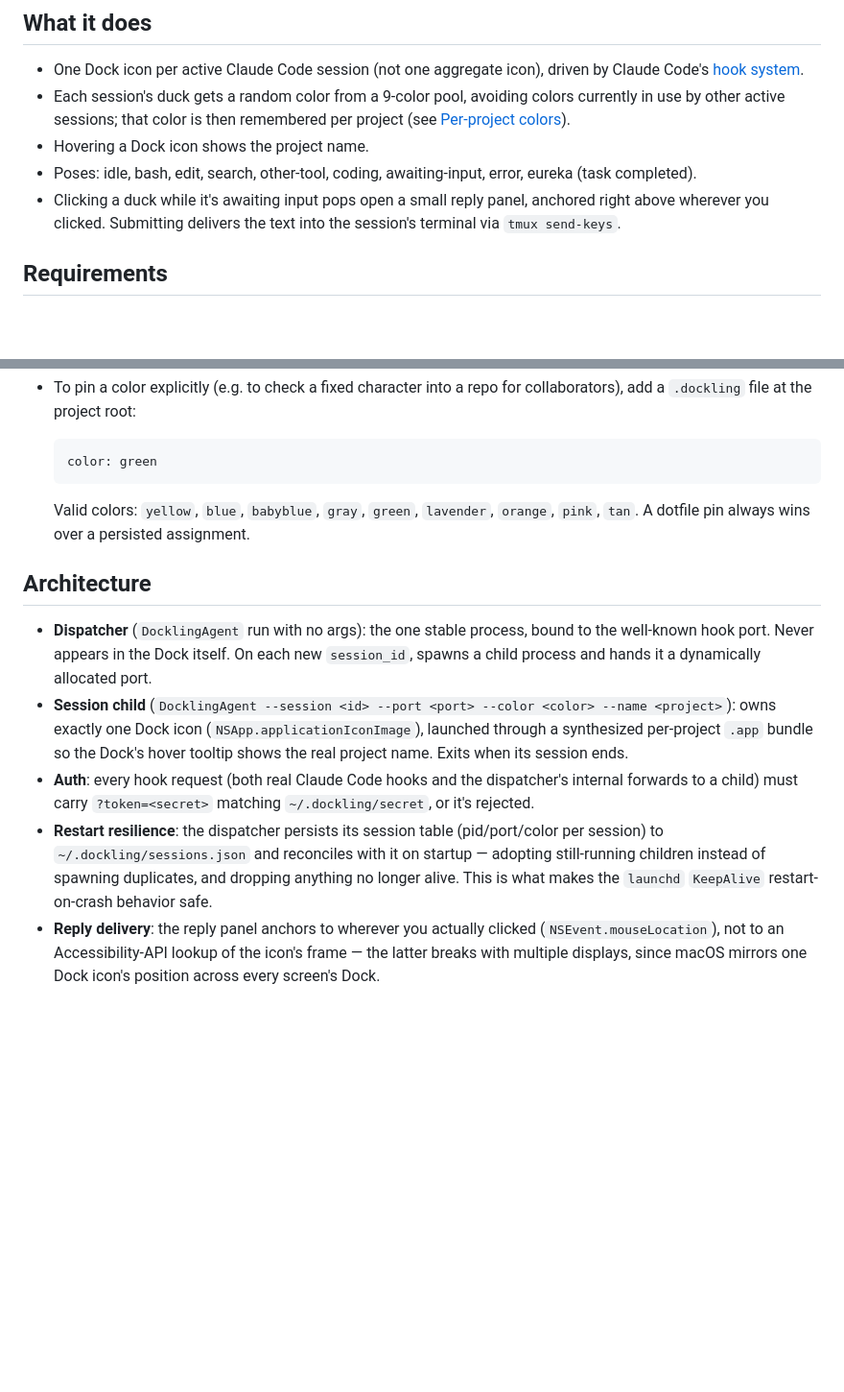
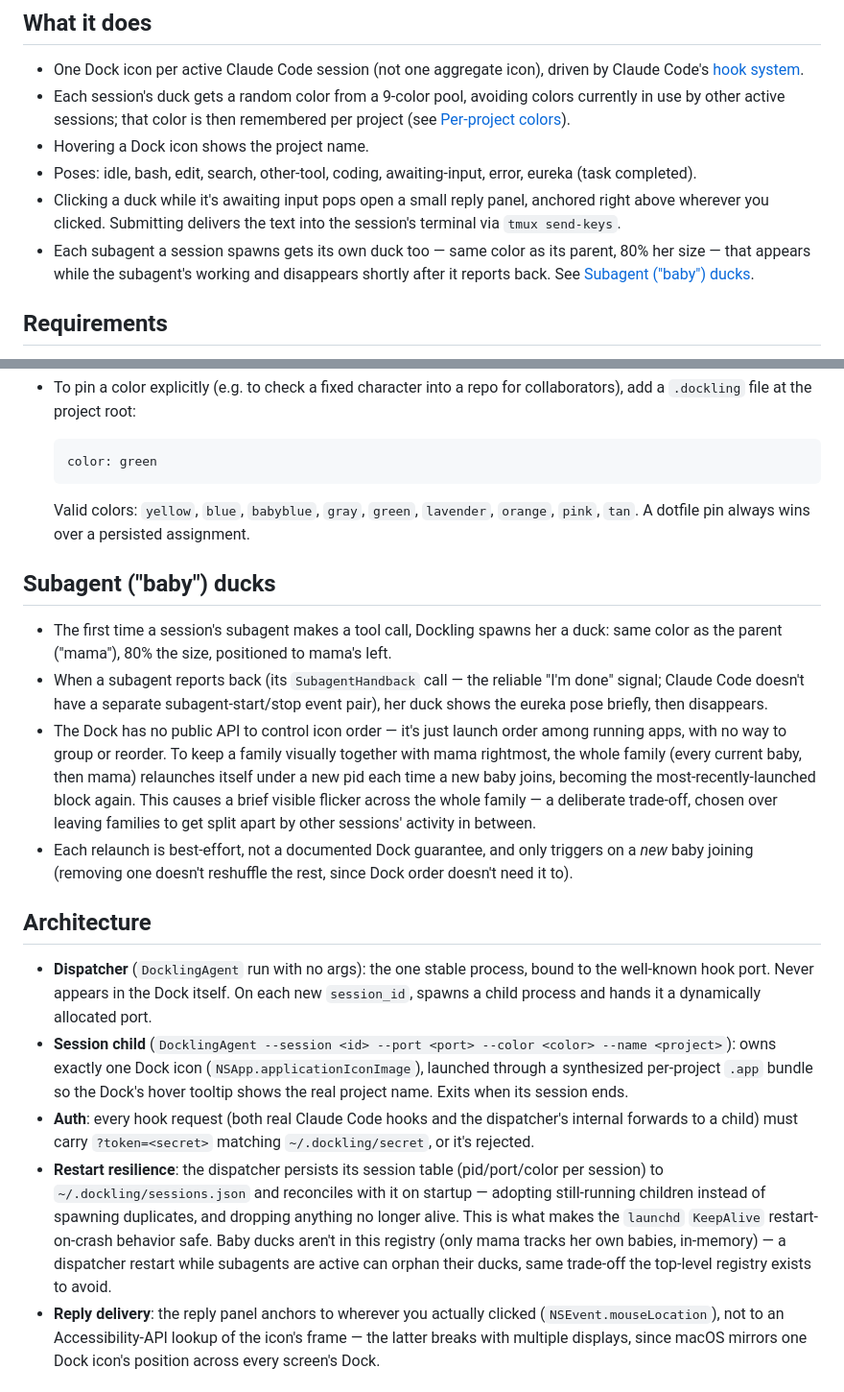
Before and after one commit to abbykatz23/dockling, a Markdown page: README.md, 2 parts joined by grey strips. Shown at 96% size. Rendered like a GitHub page; blank space fills up the shorter version.

Commit message:
Document the subagent baby duck feature in the README

```diff
--- a/README.md
+++ b/README.md
@@ -11,6 +11,7 @@ See [DOCKLING_SPEC.md](./DOCKLING_SPEC.md) for the full design rationale. This R
 - Hovering a Dock icon shows the project name.
 - Poses: idle, bash, edit, search, other-tool, coding, awaiting-input, error, eureka (task completed).
 - Clicking a duck while it's awaiting input pops open a small reply panel, anchored right above wherever you clicked. Submitting delivers the text into the session's terminal via `tmux send-keys`.
+- Each subagent a session spawns gets its own duck too — same color as its parent, 80% her size — that appears while the subagent's working and disappears shortly after it reports back. See [Subagent ("baby") ducks](#subagent-baby-ducks).
 
 ## Requirements
 
@@ -65,12 +66,19 @@ This doesn't apply to the dedicated Claude Code panel in VS Code (a webview, not
 
   Valid colors: `yellow`, `blue`, `babyblue`, `gray`, `green`, `lavender`, `orange`, `pink`, `tan`. A dotfile pin always wins over a persisted assignment.
 
+## Subagent ("baby") ducks
+
+- The first time a session's subagent makes a tool call, Dockling spawns her a duck: same color as the parent ("mama"), 80% the size, positioned to mama's left.
+- When a subagent reports back (its `SubagentHandback` call — the reliable "I'm done" signal; Claude Code doesn't have a separate subagent-start/stop event pair), her duck shows the eureka pose briefly, then disappears.
+- The Dock has no public API to control icon order — it's just launch order among running apps, with no way to group or reorder. To keep a family visually together with mama rightmost, the whole family (every current baby, then mama) relaunches itself under a new pid each time a new baby joins, becoming the most-recently-launched block again. This causes a brief visible flicker across the whole family — a deliberate trade-off, chosen over leaving families to get split apart by other sessions' activity in between.
+- Each relaunch is best-effort, not a documented Dock guarantee, and only triggers on a *new* baby joining (removing one doesn't reshuffle the rest, since Dock order doesn't need it to).
+
 ## Architecture
 
 - **Dispatcher** (`DocklingAgent` run with no args): the one stable process, bound to the well-known hook port. Never appears in the Dock itself. On each new `session_id`, spawns a child process and hands it a dynamically allocated port.
 - **Session child** (`DocklingAgent --session <id> --port <port> --color <color> --name <project>`): owns exactly one Dock icon (`NSApp.applicationIconImage`), launched through a synthesized per-project `.app` bundle so the Dock's hover tooltip shows the real project name. Exits when its session ends.
 - **Auth**: every hook request (both real Claude Code hooks and the dispatcher's internal forwards to a child) must carry `?token=<secret>` matching `~/.dockling/secret`, or it's rejected.
-- **Restart resilience**: the dispatcher persists its session table (pid/port/color per session) to `~/.dockling/sessions.json` and reconciles with it on startup — adopting still-running children instead of spawning duplicates, and dropping anything no longer alive. This is what makes the `launchd` `KeepAlive` restart-on-crash behavior safe.
+- **Restart resilience**: the dispatcher persists its session table (pid/port/color per session) to `~/.dockling/sessions.json` and reconciles with it on startup — adopting still-running children instead of spawning duplicates, and dropping anything no longer alive. This is what makes the `launchd` `KeepAlive` restart-on-crash behavior safe. Baby ducks aren't in this registry (only mama tracks her own babies, in-memory) — a dispatcher restart while subagents are active can orphan their ducks, same trade-off the top-level registry exists to avoid.
 - **Reply delivery**: the reply panel anchors to wherever you actually clicked (`NSEvent.mouseLocation`), not to an Accessibility-API lookup of the icon's frame — the latter breaks with multiple displays, since macOS mirrors one Dock icon's position across every screen's Dock.
 
 ## Known limitations
```
